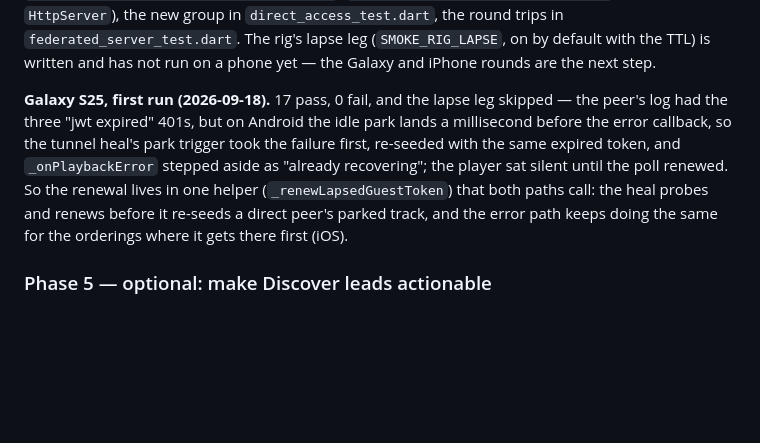
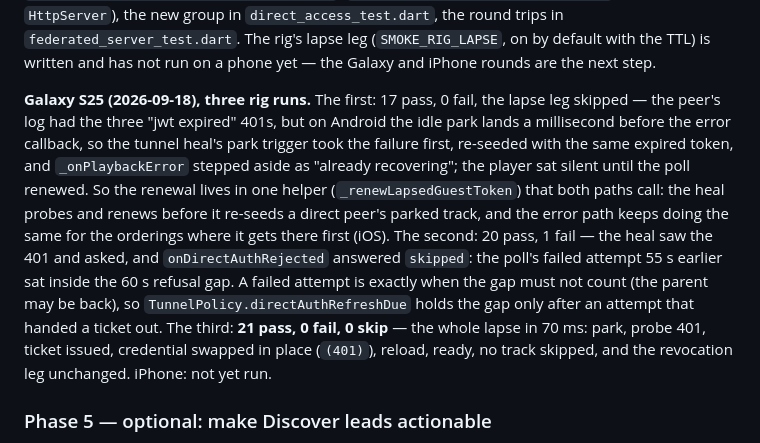
Before and after one commit to IrosTheBeggar/mstream_music, a Markdown page: FEDERATION_PLAN.md, the part around the change. Rendered like a GitHub page; blank space fills up the shorter version.

Commit message:
docs(federation): Phase 8 — the three Galaxy runs
Co-Authored-By: Claude Fable 5.1 <noreply@anthropic.com>

```diff
--- a/FEDERATION_PLAN.md
+++ b/FEDERATION_PLAN.md
@@ -526,15 +526,24 @@ round trips in `federated_server_test.dart`. The rig's lapse leg
 (`SMOKE_RIG_LAPSE`, on by default with the TTL) is written and has not run
 on a phone yet — the Galaxy and iPhone rounds are the next step.
 
-**Galaxy S25, first run (2026-09-18).** 17 pass, 0 fail, and the lapse leg
-skipped — the peer's log had the three "jwt expired" 401s, but on Android
-the idle park lands a millisecond before the error callback, so the tunnel
-heal's park trigger took the failure first, re-seeded with the same expired
-token, and `_onPlaybackError` stepped aside as "already recovering"; the
-player sat silent until the poll renewed. So the renewal lives in one
-helper (`_renewLapsedGuestToken`) that both paths call: the heal probes and
-renews before it re-seeds a direct peer's parked track, and the error path
-keeps doing the same for the orderings where it gets there first (iOS).
+**Galaxy S25 (2026-09-18), three rig runs.** The first: 17 pass, 0 fail,
+the lapse leg skipped — the peer's log had the three "jwt expired" 401s,
+but on Android the idle park lands a millisecond before the error callback,
+so the tunnel heal's park trigger took the failure first, re-seeded with
+the same expired token, and `_onPlaybackError` stepped aside as "already
+recovering"; the player sat silent until the poll renewed. So the renewal
+lives in one helper (`_renewLapsedGuestToken`) that both paths call: the
+heal probes and renews before it re-seeds a direct peer's parked track, and
+the error path keeps doing the same for the orderings where it gets there
+first (iOS). The second: 20 pass, 1 fail — the heal saw the 401 and asked,
+and `onDirectAuthRejected` answered `skipped`: the poll's failed attempt
+55 s earlier sat inside the 60 s refusal gap. A failed attempt is exactly
+when the gap must not count (the parent may be back), so
+`TunnelPolicy.directAuthRefreshDue` holds the gap only after an attempt
+that handed a ticket out. The third: **21 pass, 0 fail, 0 skip** — the
+whole lapse in 70 ms: park, probe 401, ticket issued, credential swapped
+in place (`(401)`), reload, ready, no track skipped, and the revocation
+leg unchanged. iPhone: not yet run.
 
 ### Phase 5 — optional: make Discover leads actionable
 
```
